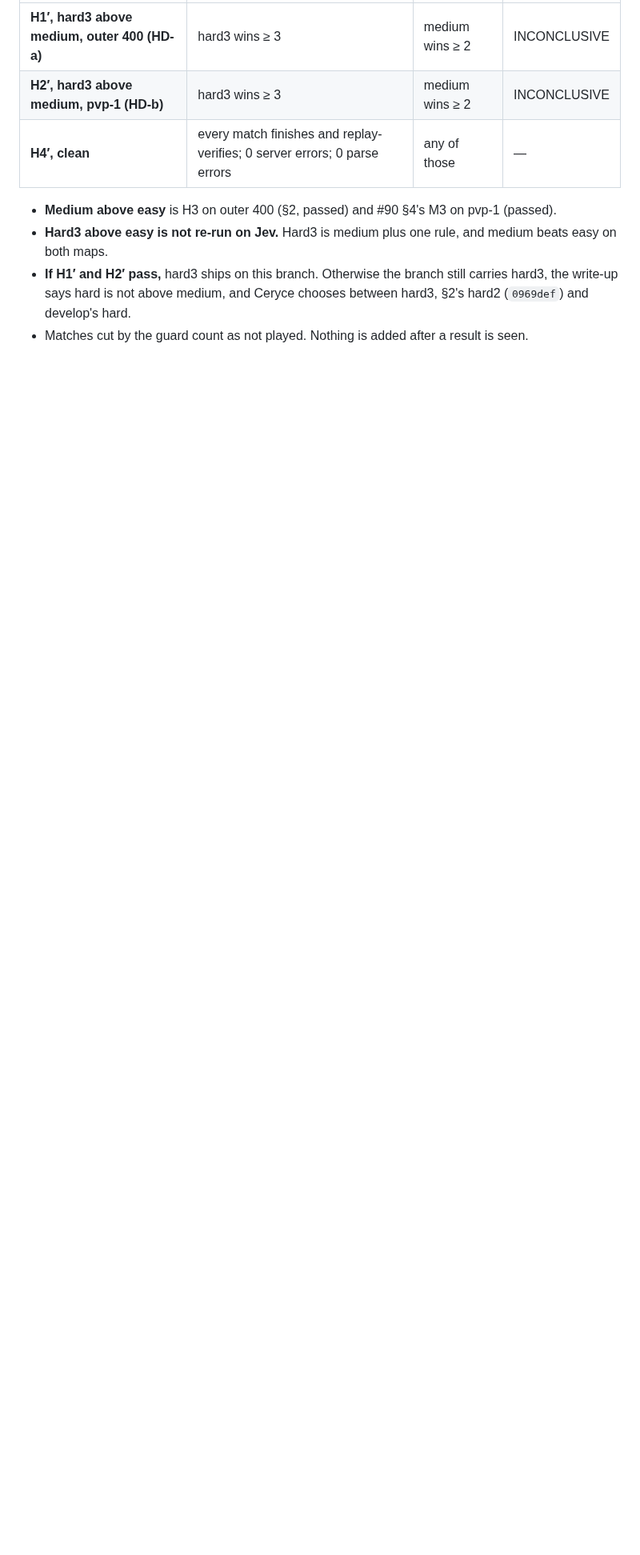
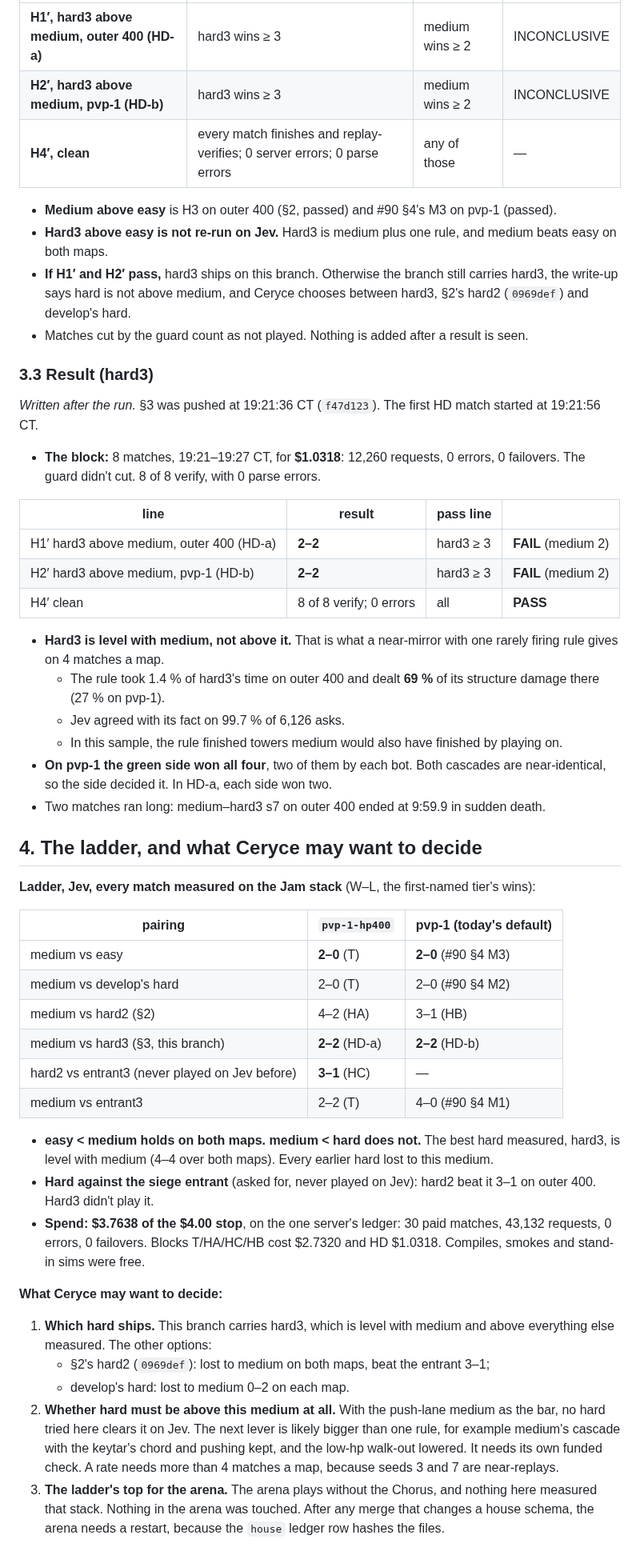
Before and after one commit to kumouri/promptlane, a Markdown page: runs/hard-above-medium-2026-10-02.md, the part around one of its changes. Shown at 80% size. GitHub-like rendering; blank space fills up the shorter version.

Commit message:
docs(runs): hard3 result — level with medium (2-2, 2-2); hard not above medium
Block HD (Jev): hard3 = medium + the weakened-tower rule went 2-2 on
pvp-1-hp400 and 2-2 on pvp-1 (H1', H2' FAIL). easy < medium holds on
both maps. Hard2 beat the siege entrant 3-1 on outer 400. The rule
agrees with its fact 99.7 % on Jev and lands 69 % of hard3's structure
damage on outer 400, but gives no edge over a medium that pushes as
well. Which hard ships is Ceryce's call; this branch carries hard3.
Spend for both write-ups: $3.7638 of $4.00.

🐦

Co-Authored-By: Claude Opus 5.5 <noreply@anthropic.com>

```diff
--- a/runs/hard-above-medium-2026-10-02.md
+++ b/runs/hard-above-medium-2026-10-02.md
@@ -200,3 +221,63 @@ block is pre-registered here before its first paid match. §2's results stand as
   write-up says hard is not above medium, and Ceryce chooses between hard3, §2's hard2 (`0969def`) and
   develop's hard.
 - Matches cut by the guard count as not played. Nothing is added after a result is seen.
+
+### 3.3 Result (hard3)
+
+*Written after the run.* §3 was pushed at 19:21:36 CT (`f47d123`). The first HD match started at
+19:21:56 CT.
+
+- **The block:** 8 matches, 19:21–19:27 CT, for **$1.0318**: 12,260 requests, 0 errors, 0
+  failovers. The guard didn't cut. 8 of 8 verify, with 0 parse errors.
+
+| line | result | pass line | |
+|---|---|---|---|
+| H1′ hard3 above medium, outer 400 (HD-a) | **2–2** | hard3 ≥ 3 | **FAIL** (medium 2) |
+| H2′ hard3 above medium, pvp-1 (HD-b) | **2–2** | hard3 ≥ 3 | **FAIL** (medium 2) |
+| H4′ clean | 8 of 8 verify; 0 errors | all | **PASS** |
+
+- **Hard3 is level with medium, not above it.** That is what a near-mirror with one rarely firing
+  rule gives on 4 matches a map.
+  - The rule took 1.4 % of hard3's time on outer 400 and dealt **69 %** of its structure damage
+    there (27 % on pvp-1).
+  - Jev agreed with its fact on 99.7 % of 6,126 asks.
+  - In this sample, the rule finished towers medium would also have finished by playing on.
+- **On pvp-1 the green side won all four**, two of them by each bot. Both cascades are near-identical,
+  so the side decided it. In HD-a, each side won two.
+- Two matches ran long: medium–hard3 s7 on outer 400 ended at 9:59.9 in sudden death.
+
+## 4. The ladder, and what Ceryce may want to decide
+
+**Ladder, Jev, every match measured on the Jam stack** (W–L, the first-named tier's wins):
+
+| pairing | `pvp-1-hp400` | pvp-1 (today's default) |
+|---|---|---|
+| medium vs easy | **2–0** (T) | **2–0** (#90 §4 M3) |
+| medium vs develop's hard | 2–0 (T) | 2–0 (#90 §4 M2) |
+| medium vs hard2 (§2) | 4–2 (HA) | 3–1 (HB) |
+| medium vs hard3 (§3, this branch) | **2–2** (HD-a) | **2–2** (HD-b) |
+| hard2 vs entrant3 (never played on Jev before) | **3–1** (HC) | — |
+| medium vs entrant3 | 2–2 (T) | 4–0 (#90 §4 M1) |
+
+- **easy < medium holds on both maps.** **medium < hard does not.** The best hard measured, hard3, is
+  level with medium (4–4 over both maps). Every earlier hard lost to this medium.
+- **Hard against the siege entrant** (asked for, never played on Jev): hard2 beat it 3–1 on outer
+  400. Hard3 didn't play it.
+- **Spend: $3.7638 of the $4.00 stop**, on the one server's ledger: 30 paid matches, 43,132 requests,
+  0 errors, 0 failovers. Blocks T/HA/HC/HB cost $2.7320 and HD $1.0318. Compiles, smokes and
+  stand-in sims were free.
+
+**What Ceryce may want to decide:**
+1. **Which hard ships.** This branch carries hard3, which is level with medium and above everything
+   else measured. The other options:
+   - §2's hard2 (`0969def`): lost to medium on both maps, beat the entrant 3–1;
+   - develop's hard: lost to medium 0–2 on each map.
+2. **Whether hard must be above this medium at all.** With the push-lane medium as the bar,
+   no hard tried here clears it on Jev. The next lever is likely bigger than one rule, for example
+   medium's cascade with the keytar's chord and pushing kept, and the low-hp walk-out lowered. It
+   needs its own funded check. A rate needs more than 4 matches a map, because seeds 3 and 7 are
+   near-replays.
+3. **The ladder's top for the arena.** The arena plays without the Chorus, and nothing here measured
+   that stack. Nothing in the arena was touched. After any merge that changes a house schema, the
+   arena needs a restart, because the `house` ledger row hashes the files.
+
```
Also changed, not shown: other parts of runs/hard-above-medium-2026-10-02.md (+39 -0 lines).
